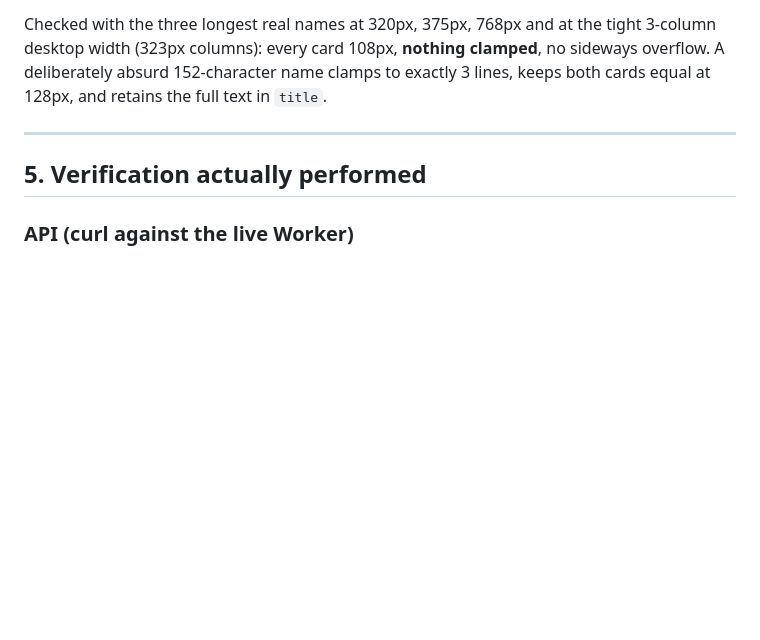
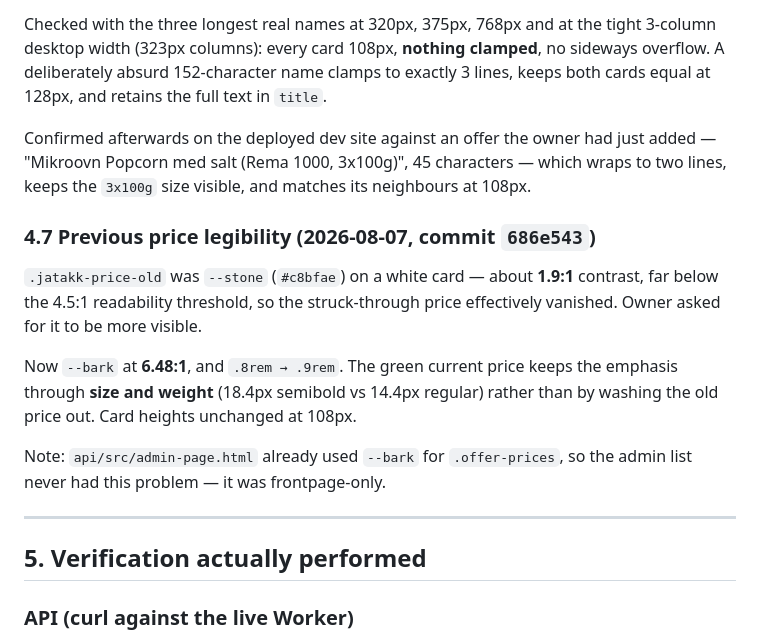
Before and after one commit to eydfinnrf/Fossabudin, a Markdown page: ja-takk-tilbod.md, the part around the change. Rendered like a GitHub page; blank space fills up the shorter version.

Commit message:
Document the previous-price contrast fix
Co-Authored-By: Claude <noreply@anthropic.com>

```diff
--- a/ja-takk-tilbod.md
+++ b/ja-takk-tilbod.md
@@ -202,6 +202,24 @@ clamped**, no sideways overflow. A deliberately absurd 152-character name
 clamps to exactly 3 lines, keeps both cards equal at 128px, and retains the
 full text in `title`.
 
+Confirmed afterwards on the deployed dev site against an offer the owner had
+just added — "Mikroovn Popcorn med salt (Rema 1000, 3x100g)", 45 characters —
+which wraps to two lines, keeps the `3x100g` size visible, and matches its
+neighbours at 108px.
+
+### 4.7 Previous price legibility (2026-08-07, commit `686e543`)
+
+`.jatakk-price-old` was `--stone` (`#c8bfae`) on a white card — about **1.9:1**
+contrast, far below the 4.5:1 readability threshold, so the struck-through
+price effectively vanished. Owner asked for it to be more visible.
+
+Now `--bark` at **6.48:1**, and `.8rem → .9rem`. The green current price keeps
+the emphasis through **size and weight** (18.4px semibold vs 14.4px regular)
+rather than by washing the old price out. Card heights unchanged at 108px.
+
+Note: `api/src/admin-page.html` already used `--bark` for `.offer-prices`, so
+the admin list never had this problem — it was frontpage-only.
+
 ---
 
 ## 5. Verification actually performed
```
